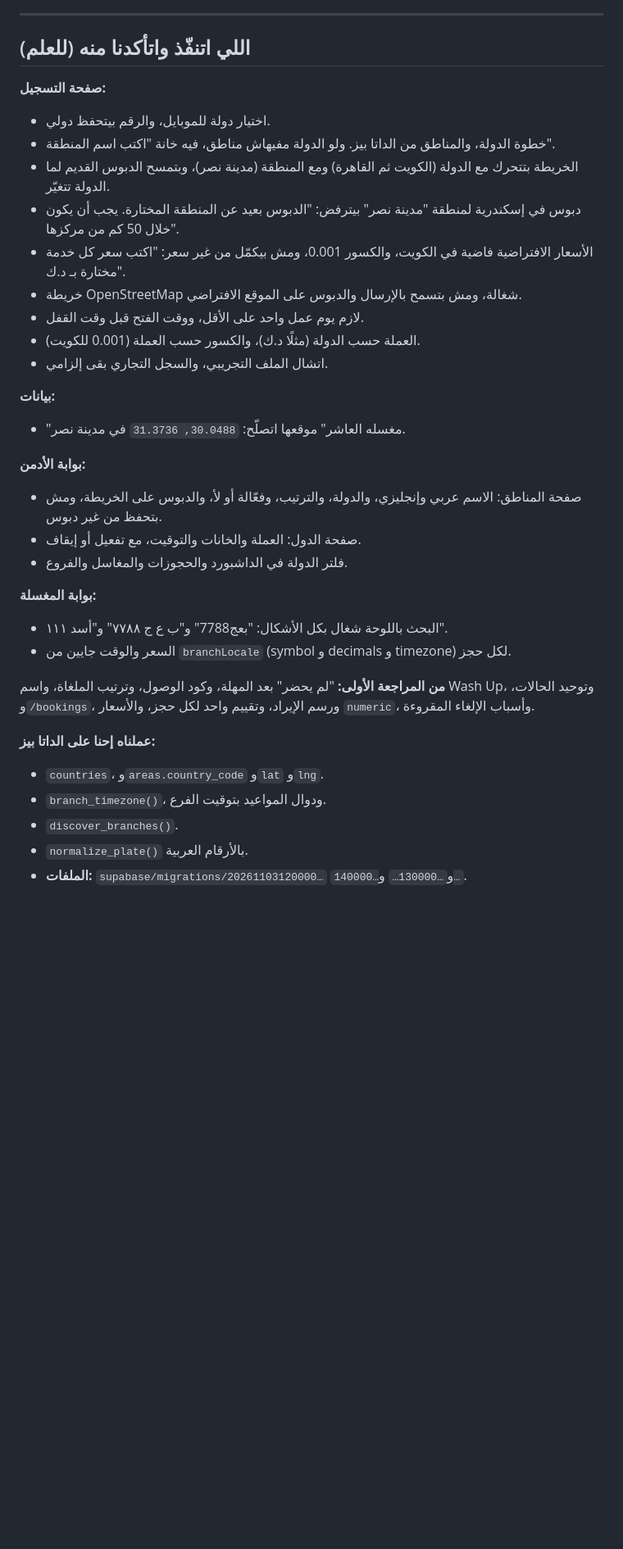
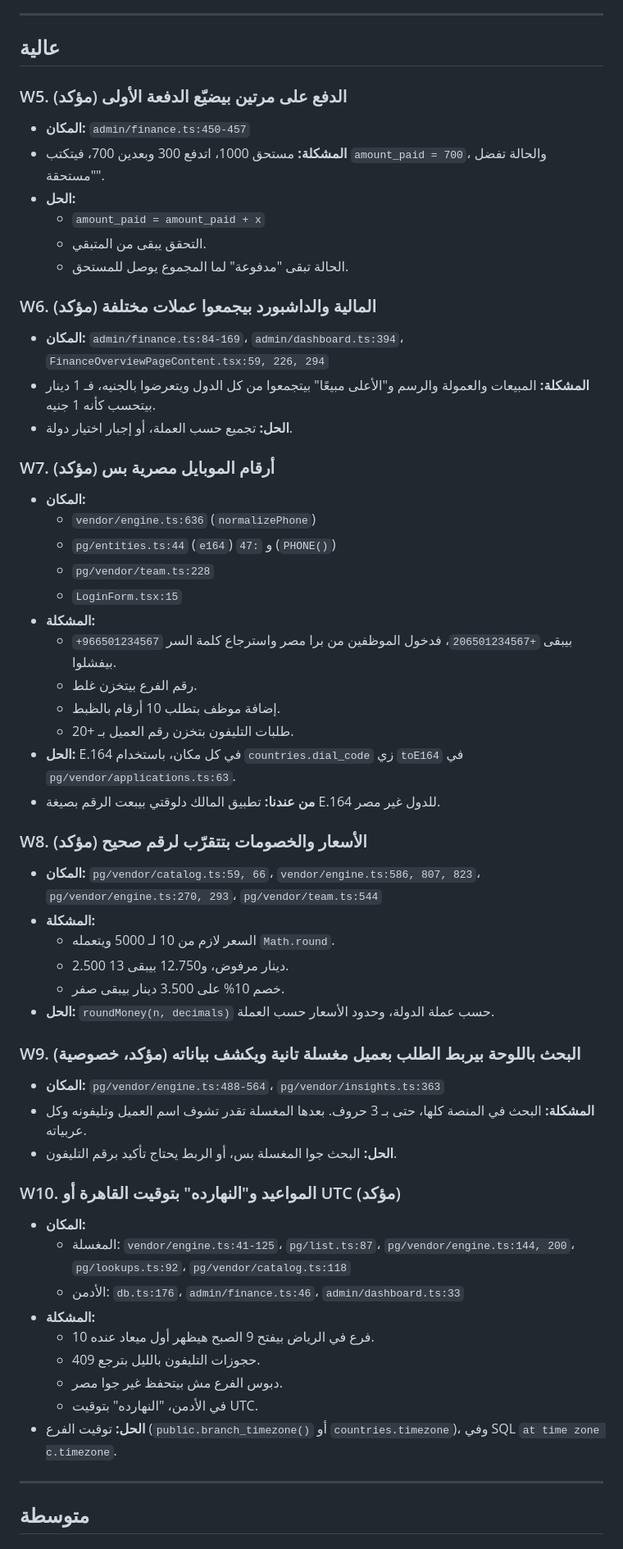
Before and after one commit to abdallahalnagar188/CarZoneApp, a Markdown page: docs/portal-fixes.md, the part around one of its changes. Shown at 82% size. GitHub-like rendering; blank space fills up the shorter version.

Commit message:
docs: full portal review for the web developer
Co-Authored-By: Claude Opus 5.5 <noreply@anthropic.com>

```diff
--- a/docs/portal-fixes.md
+++ b/docs/portal-fixes.md
@@ -52,36 +50,60 @@
 
 ---
 
-## اللي اتنفّذ واتأكدنا منه (للعلم)
+## عالية
 
-**صفحة التسجيل:**
-- اختيار دولة للموبايل، والرقم بيتحفظ دولي.
-- خطوة الدولة، والمناطق من الداتا بيز. ولو الدولة مفيهاش مناطق، فيه خانة "اكتب اسم المنطقة".
-- الخريطة بتتحرك مع الدولة (الكويت ثم القاهرة) ومع المنطقة (مدينة نصر)، وبتمسح الدبوس القديم لما الدولة تتغيّر.
-- دبوس في إسكندرية لمنطقة "مدينة نصر" بيترفض: "الدبوس بعيد عن المنطقة المختارة. يجب أن يكون خلال 50 كم من مركزها".
-- الأسعار الافتراضية فاضية في الكويت، والكسور 0.001، ومش بيكمّل من غير سعر: "اكتب سعر كل خدمة مختارة بـ د.ك".
-- خريطة OpenStreetMap شغالة، ومش بتسمح بالإرسال والدبوس على الموقع الافتراضي.
-- لازم يوم عمل واحد على الأقل، ووقت الفتح قبل وقت القفل.
-- العملة حسب الدولة (مثلًا د.ك)، والكسور حسب العملة (0.001 للكويت).
-- اتشال الملف التجريبي، والسجل التجاري بقى إلزامي.
+### W5. الدفع على مرتين بيضيّع الدفعة الأولى (مؤكد)
+- **المكان:** `admin/finance.ts:450-457`
+- **المشكلة:** مستحق 1000، اتدفع 300 وبعدين 700، فيتكتب `amount_paid = 700`، والحالة تفضل "مستحقة".
+- **الحل:**
+  - `amount_paid = amount_paid + x`
+  - التحقق يبقى من المتبقي.
+  - الحالة تبقى "مدفوعة" لما المجموع يوصل للمستحق.
 
-**بيانات:**
-- "مغسله العاشر" موقعها اتصلّح: `30.0488, 31.3736` في مدينة نصر.
+### W6. المالية والداشبورد بيجمعوا عملات مختلفة (مؤكد)
+- **المكان:** `admin/finance.ts:84-169`، `admin/dashboard.ts:394`، `FinanceOverviewPageContent.tsx:59, 226, 294`
+- **المشكلة:** المبيعات والعمولة والرسم و"الأعلى مبيعًا" بيتجمعوا من كل الدول ويتعرضوا بالجنيه، فـ 1 دينار بيتحسب كأنه 1 جنيه.
+- **الحل:** تجميع حسب العملة، أو إجبار اختيار دولة.
 
-**بوابة الأدمن:**
-- صفحة المناطق: الاسم عربي وإنجليزي، والدولة، والترتيب، وفعّالة أو لأ، والدبوس على الخريطة، ومش بتحفظ من غير دبوس.
-- صفحة الدول: العملة والخانات والتوقيت، مع تفعيل أو إيقاف.
-- فلتر الدولة في الداشبورد والحجوزات والمغاسل والفروع.
+### W7. أرقام الموبايل مصرية بس (مؤكد)
+- **المكان:**
+  - `vendor/engine.ts:636` (`normalizePhone`)
+  - `pg/entities.ts:44` (`e164`) و `:47` (`PHONE()`)
+  - `pg/vendor/team.ts:228`
+  - `LoginForm.tsx:15`
+- **المشكلة:**
+  - `+966501234567` بيبقى `+206501234567`، فدخول الموظفين من برا مصر واسترجاع كلمة السر بيفشلوا.
+  - رقم الفرع بيتخزن غلط.
+  - إضافة موظف بتطلب 10 أرقام بالظبط.
+  - طلبات التليفون بتخزن رقم العميل بـ +20.
+- **الحل:** E.164 في كل مكان، باستخدام `countries.dial_code` زي `toE164` في `pg/vendor/applications.ts:63`.
+- **من عندنا:** تطبيق المالك دلوقتي بيبعت الرقم بصيغة E.164 للدول غير مصر.
 
-**بوابة المغسلة:**
-- البحث باللوحة شغال بكل الأشكال: "بعج7788" و"ب ع ج ٧٧٨٨" و"أسد ١١١".
-- السعر والوقت جايين من `branchLocale` (symbol و decimals و timezone) لكل حجز.
+### W8. الأسعار والخصومات بتتقرّب لرقم صحيح (مؤكد)
+- **المكان:** `pg/vendor/catalog.ts:59, 66`، `vendor/engine.ts:586, 807, 823`، `pg/vendor/engine.ts:270, 293`، `pg/vendor/team.ts:544`
+- **المشكلة:**
+  - السعر لازم من 10 لـ 5000 ويتعمله `Math.round`.
+  - 2.500 دينار مرفوض، و12.750 بيبقى 13.
+  - خصم 10% على 3.500 دينار بيبقى صفر.
+- **الحل:** `roundMoney(n, decimals)` حسب عملة الدولة، وحدود الأسعار حسب العملة.
 
-**من المراجعة الأولى:** "لم يحضر" بعد المهلة، وكود الوصول، وترتيب الملغاة، واسم Wash Up، وتوحيد الحالات، و`/bookings`، ورسم الإيراد، وتقييم واحد لكل حجز، والأسعار `numeric`، وأسباب الإلغاء المقروءة.
+### W9. البحث باللوحة بيربط الطلب بعميل مغسلة تانية ويكشف بياناته (مؤكد، خصوصية)
+- **المكان:** `pg/vendor/engine.ts:488-564`، `pg/vendor/insights.ts:363`
+- **المشكلة:** البحث في المنصة كلها، حتى بـ 3 حروف. بعدها المغسلة تقدر تشوف اسم العميل وتليفونه وكل عربياته.
+- **الحل:** البحث جوا المغسلة بس، أو الربط يحتاج تأكيد برقم التليفون.
 
-**عملناه إحنا على الداتا بيز:**
-- `countries`، و`areas.country_code` و`lat` و`lng`.
-- `branch_timezone()`، ودوال المواعيد بتوقيت الفرع.
-- `discover_branches()`.
-- `normalize_plate()` بالأرقام العربية.
-- **الملفات:** `supabase/migrations/20261103120000…` و`…130000…` و`…140000…`.
+### W10. المواعيد و"النهارده" بتوقيت القاهرة أو UTC (مؤكد)
+- **المكان:**
+  - المغسلة: `vendor/engine.ts:41-125`، `pg/list.ts:87`، `pg/vendor/engine.ts:144, 200`، `pg/lookups.ts:92`، `pg/vendor/catalog.ts:118`
+  - الأدمن: `db.ts:176`، `admin/finance.ts:46`، `admin/dashboard.ts:33`
+- **المشكلة:**
+  - فرع في الرياض بيفتح 9 الصبح هيظهر أول ميعاد عنده 10.
+  - حجوزات التليفون بالليل بترجع 409.
+  - دبوس الفرع مش بيتحفظ غير جوا مصر.
+  - في الأدمن، "النهارده" بتوقيت UTC.
+- **الحل:** توقيت الفرع (`public.branch_timezone()` أو `countries.timezone`)، وفي SQL `at time zone c.timezone`.
+
+---
+
+## متوسطة
+
```
Also changed, not shown: other parts of docs/portal-fixes.md (+130 -43 lines).
